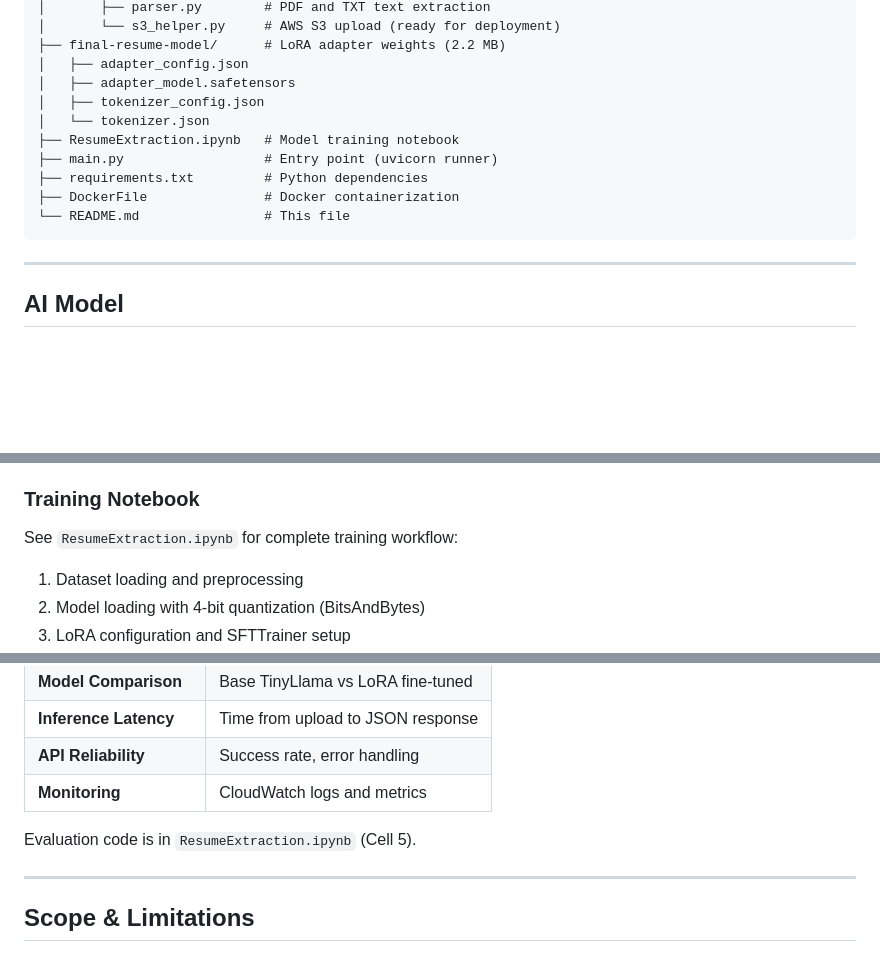
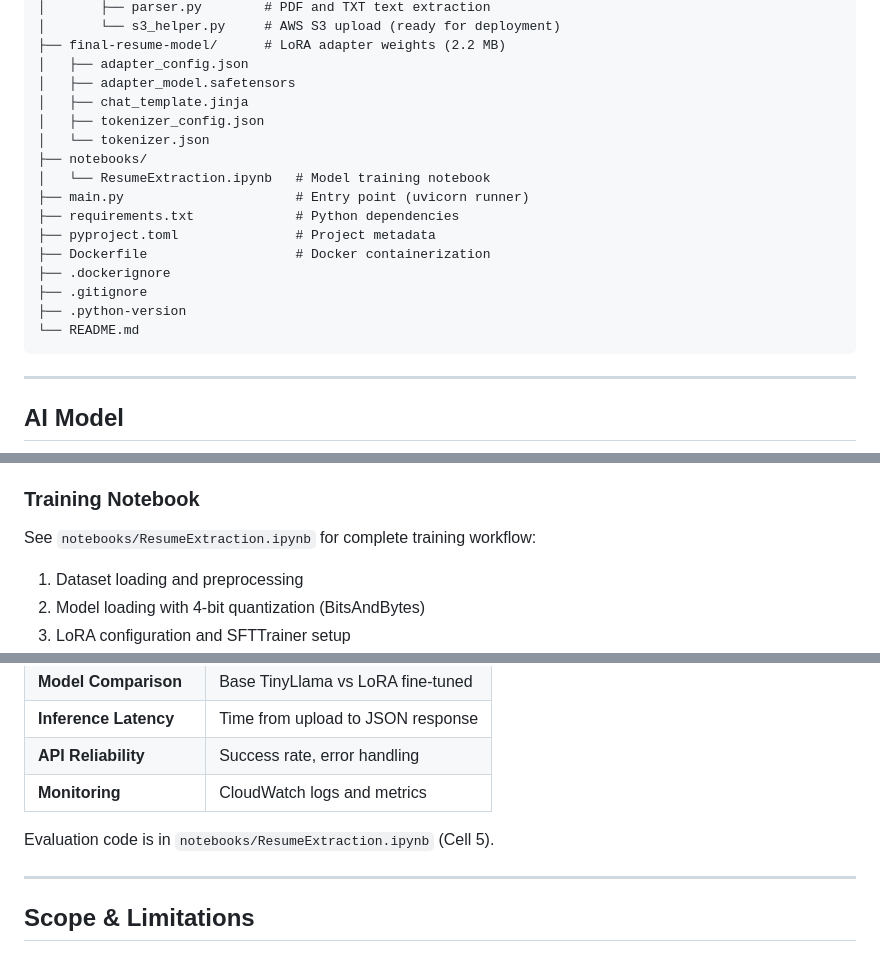
Before and after one commit to ahmedtvmer/resume-extractor, a Markdown page: README.md, 3 parts joined by grey strips. Drawn GitHub-style; blank space fills up the shorter version.

Commit message:
docs: update project structure and add Mermaid workflow diagram

````diff
--- a/README.md
+++ b/README.md
@@ -43,13 +80,19 @@ resume-extractor-backend/
 ├── final-resume-model/      # LoRA adapter weights (2.2 MB)
 │   ├── adapter_config.json
 │   ├── adapter_model.safetensors
+│   ├── chat_template.jinja
 │   ├── tokenizer_config.json
 │   └── tokenizer.json
-├── ResumeExtraction.ipynb   # Model training notebook
-├── main.py                  # Entry point (uvicorn runner)
-├── requirements.txt         # Python dependencies
-├── DockerFile               # Docker containerization
-└── README.md                # This file
+├── notebooks/
+│   └── ResumeExtraction.ipynb   # Model training notebook
+├── main.py                      # Entry point (uvicorn runner)
+├── requirements.txt             # Python dependencies
+├── pyproject.toml               # Project metadata
+├── Dockerfile                   # Docker containerization
+├── .dockerignore
+├── .gitignore
+├── .python-version
+└── README.md
 ```
 
 ---
@@ -274,7 +317,7 @@ S3 upload code is implemented in `app/utils/s3_helper.py` but commented out in t
 - **Fields:** Name, Email Address, Skills, Education, Experience
 
 ### Training Notebook
-See `ResumeExtraction.ipynb` for complete training workflow:
+See `notebooks/ResumeExtraction.ipynb` for complete training workflow:
 1. Dataset loading and preprocessing
 2. Model loading with 4-bit quantization (BitsAndBytes)
 3. LoRA configuration and SFTTrainer setup
@@ -294,7 +337,7 @@ See `ResumeExtraction.ipynb` for complete training workflow:
 | **API Reliability** | Success rate, error handling |
 | **Monitoring** | CloudWatch logs and metrics |
 
-Evaluation code is in `ResumeExtraction.ipynb` (Cell 5).
+Evaluation code is in `notebooks/ResumeExtraction.ipynb` (Cell 5).
 
 ---
 
````
Also changed, not shown: other parts of README.md (+38 -1 lines).
